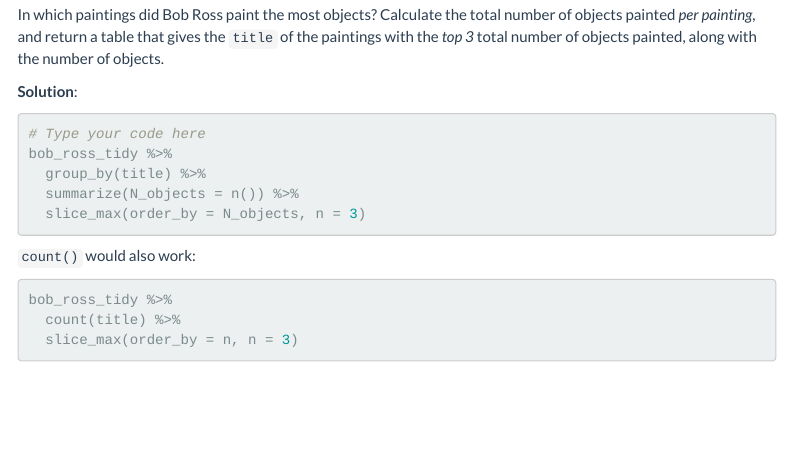
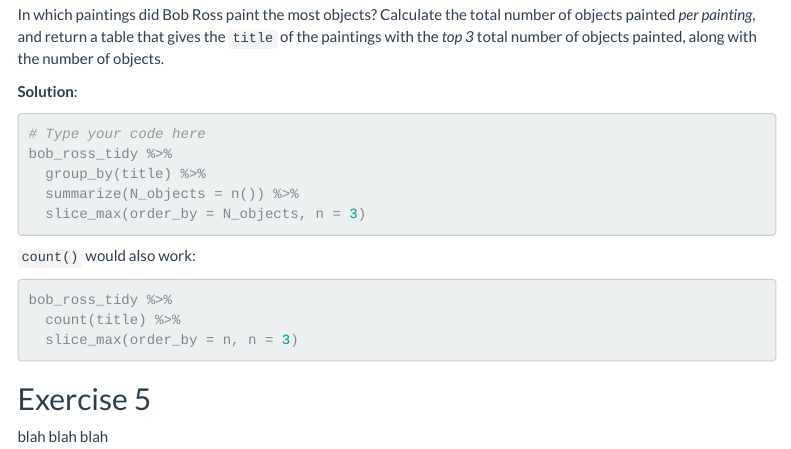
Before and after one commit to ScotinaStats/practice, an R Markdown document (Assignment3_Solution.Rmd): the page in a window 1100 px wide, from 6120 px down. Rendered offline with R 4.5, knitr and Pandoc, with nearby package versions; the code chunks are not run, so their results and figures are left out; menus at the side of the page are left out.

Commit message:
Added the beginning of Exercise 5

````diff
--- a/Assignment3_Solution.Rmd
+++ b/Assignment3_Solution.Rmd
@@ -308,3 +308,8 @@ bob_ross_tidy %>%
   count(title) %>%
   slice_max(order_by = n, n = 3)
 ```
+
+
+## Exercise 5
+
+blah blah blah
````
